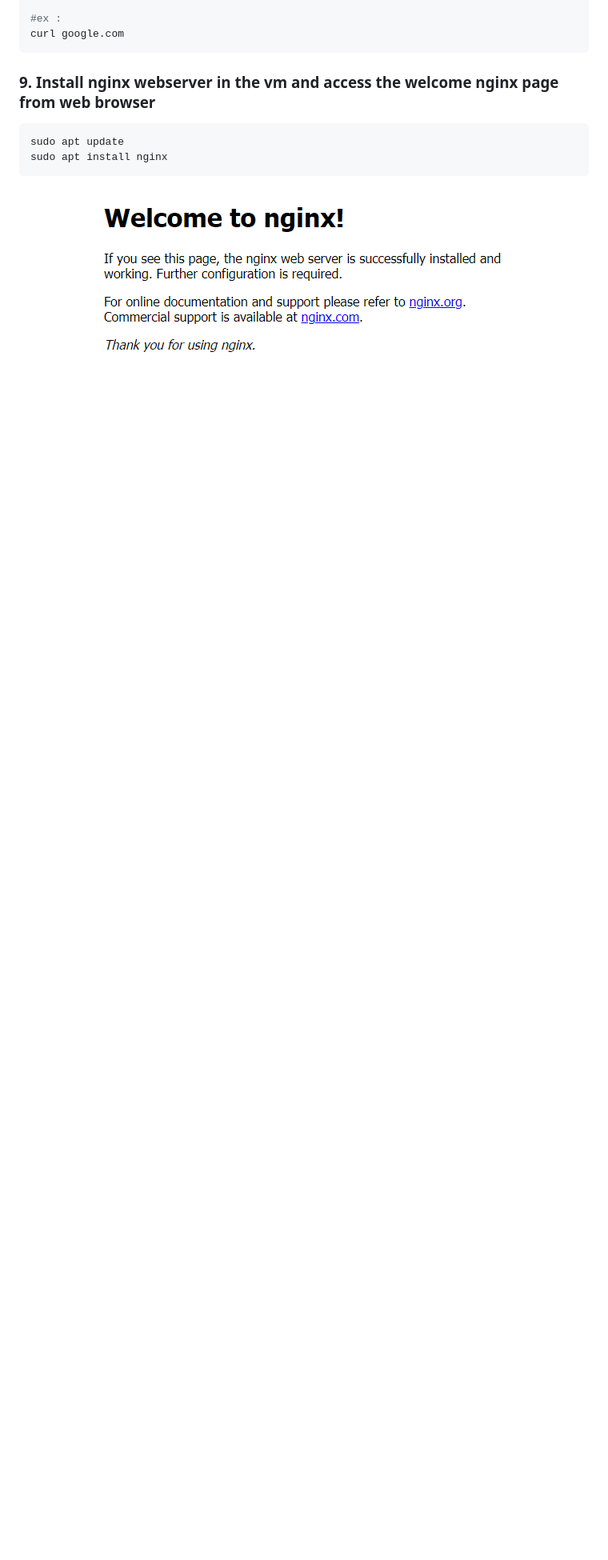
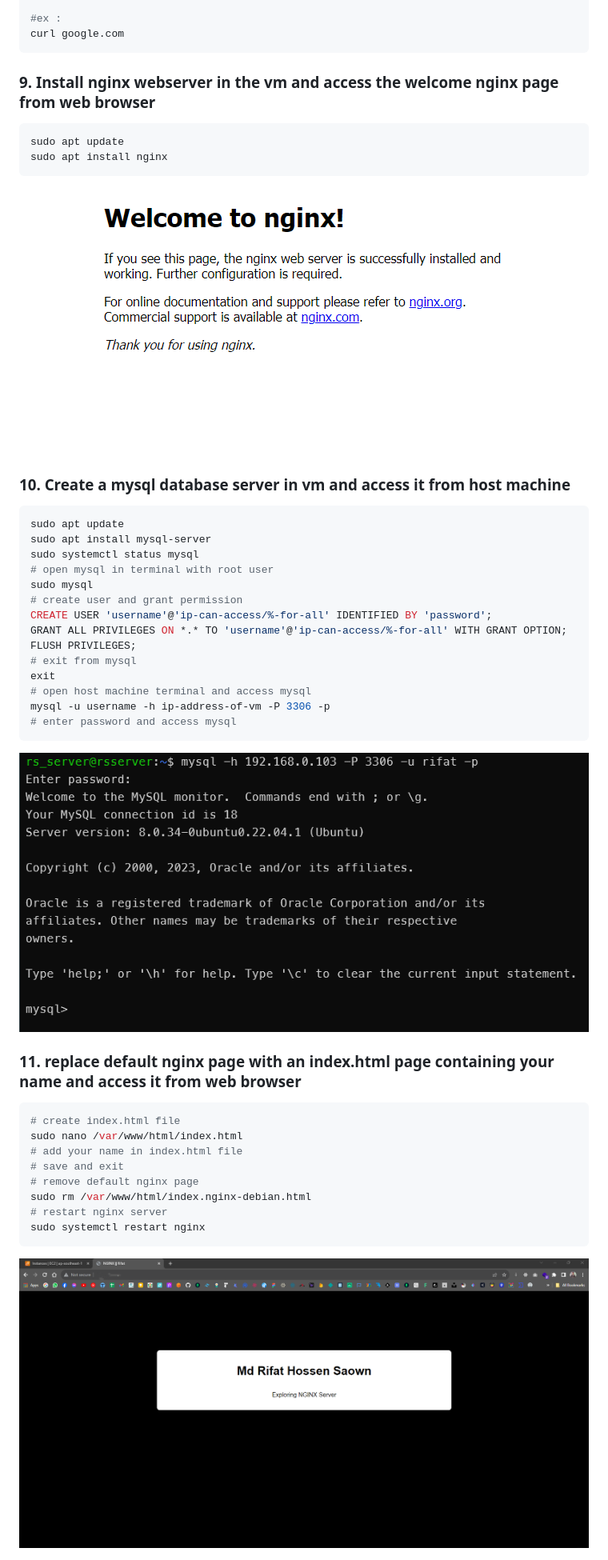
Before and after one commit to rifatsaown/networking-basics, a Markdown page: README.md, the part around the change. Shown: that part at 80% size. Rendered like a GitHub page; pictures changed too: img/mysql.png (added), img/nginxindexpage.png (added); blank space fills up the shorter version.

Commit message:
11 qus added

````diff
--- a/README.md
+++ b/README.md
@@ -62,3 +62,35 @@ sudo apt install nginx
 ```
 <!-- show img -->
 <img src="./img/nginxwelcomepage.png" />
+
+### 10. Create a mysql database server in vm and access it from host machine
+```bash
+sudo apt update
+sudo apt install mysql-server
+sudo systemctl status mysql
+# open mysql in terminal with root user
+sudo mysql
+# create user and grant permission
+CREATE USER 'username'@'ip-can-access/%-for-all' IDENTIFIED BY 'password';
+GRANT ALL PRIVILEGES ON *.* TO 'username'@'ip-can-access/%-for-all' WITH GRANT OPTION;
+FLUSH PRIVILEGES;
+# exit from mysql
+exit
+# open host machine terminal and access mysql
+mysql -u username -h ip-address-of-vm -P 3306 -p
+# enter password and access mysql
+```
+<img src="./img/mysql.png" />
+
+### 11. replace default nginx page with an index.html page containing your name and access it from web browser
+```bash
+# create index.html file
+sudo nano /var/www/html/index.html
+# add your name in index.html file
+# save and exit
+# remove default nginx page
+sudo rm /var/www/html/index.nginx-debian.html
+# restart nginx server
+sudo systemctl restart nginx
+```
+<img src="./img/nginxindexpage.png" />
````
Also changed, not shown: 1 other file.
